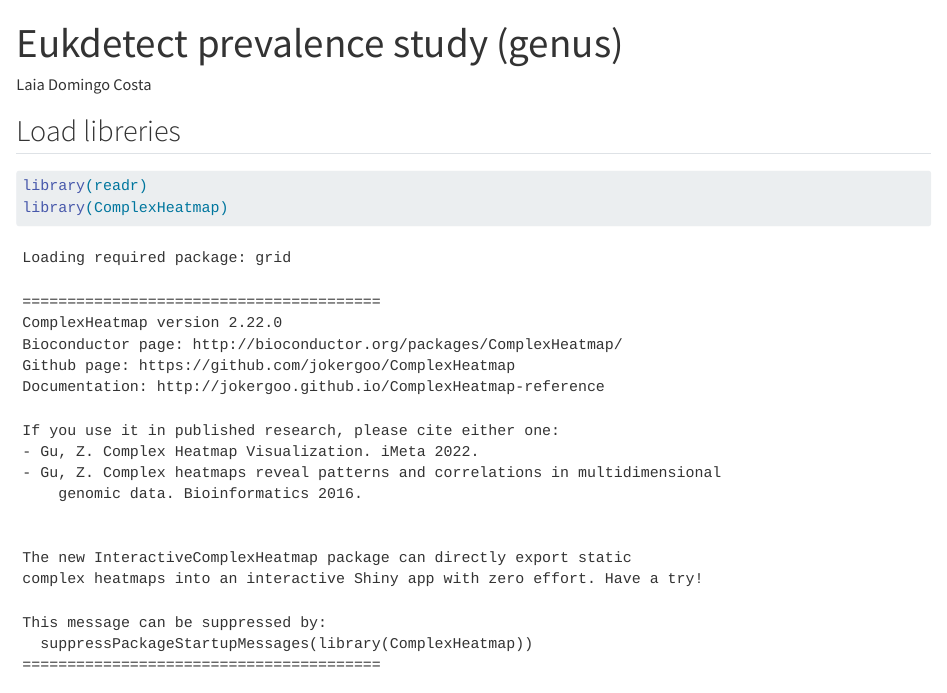
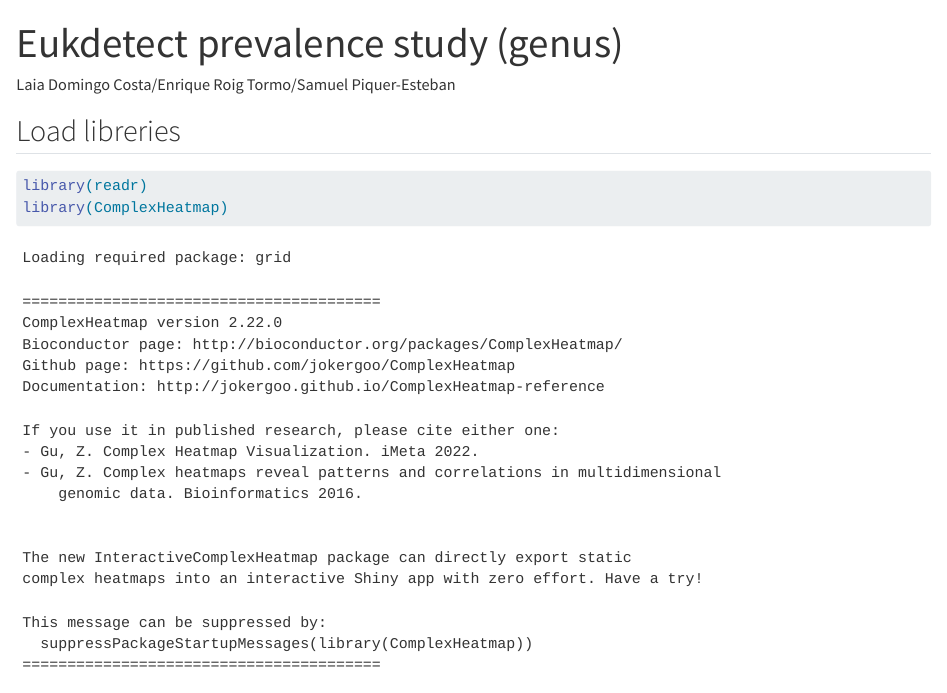
Before and after one commit to LaiaDomingoCosta/NHP_eukaryotic_microbiome, a Quarto document (Analisys_scripts/eukdetec_prevalence_study_genus.qmd): the page in a window 1100 px wide, from its top. Rendered offline with R 4.5, knitr and Pandoc in place of Quarto, with nearby package versions; some code elsewhere in the file could not run offline; long lines of code are wrapped.

Commit message:
Final version

```diff
--- a/Analisys_scripts/eukdetec_prevalence_study_genus.qmd
+++ b/Analisys_scripts/eukdetec_prevalence_study_genus.qmd
@@ -1,6 +1,6 @@
 ---
 title: "Eukdetect prevalence study (genus)"
-author: "Laia Domingo Costa"
+author: "Laia Domingo Costa/Enrique Roig Tormo/Samuel Piquer-Esteban"
 format: html
 editor: visual
 ---
```
